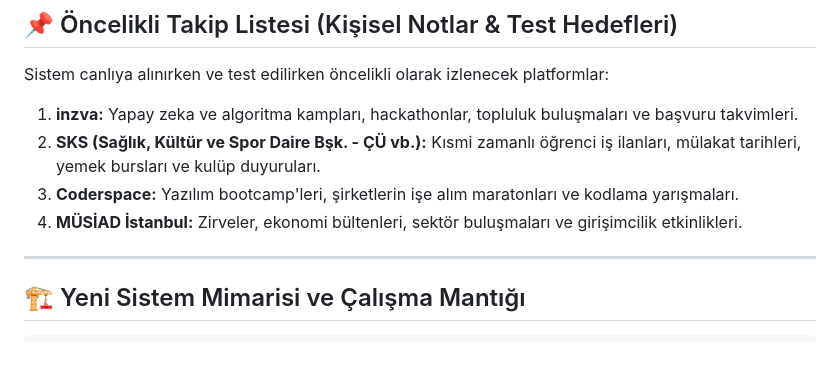
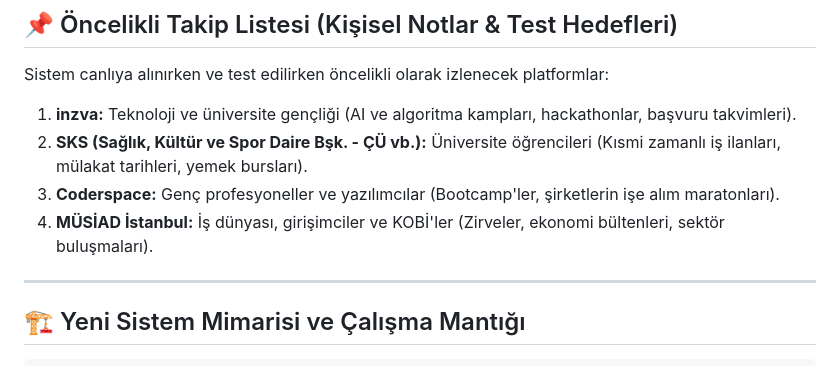
Before and after one commit to suleyman-kara/animsatici, a Markdown page: README.md, the part around one of its changes. Drawn GitHub-style.

```diff
--- a/README.md
+++ b/README.md
@@ -21,10 +47,10 @@ Geleneksel takip araçları (Visualping vb.) yalnızca ham sayfa farkı sunarken
 
 Sistem canlıya alınırken ve test edilirken öncelikli olarak izlenecek platformlar:
 
-1. **inzva:** Yapay zeka ve algoritma kampları, hackathonlar, topluluk buluşmaları ve başvuru takvimleri.
-2. **SKS (Sağlık, Kültür ve Spor Daire Bşk. - ÇÜ vb.):** Kısmi zamanlı öğrenci iş ilanları, mülakat tarihleri, yemek bursları ve kulüp duyuruları.
-3. **Coderspace:** Yazılım bootcamp'leri, şirketlerin işe alım maratonları ve kodlama yarışmaları.
-4. **MÜSİAD İstanbul:** Zirveler, ekonomi bültenleri, sektör buluşmaları ve girişimcilik etkinlikleri.
+1. **inzva:** Teknoloji ve üniversite gençliği (AI ve algoritma kampları, hackathonlar, başvuru takvimleri).
+2. **SKS (Sağlık, Kültür ve Spor Daire Bşk. - ÇÜ vb.):** Üniversite öğrencileri (Kısmi zamanlı iş ilanları, mülakat tarihleri, yemek bursları).
+3. **Coderspace:** Genç profesyoneller ve yazılımcılar (Bootcamp'ler, şirketlerin işe alım maratonları).
+4. **MÜSİAD İstanbul:** İş dünyası, girişimciler ve KOBİ'ler (Zirveler, ekonomi bültenleri, sektör buluşmaları).
 
 ---
 
```
Also changed, not shown: other parts of README.md (+29 -3 lines).
